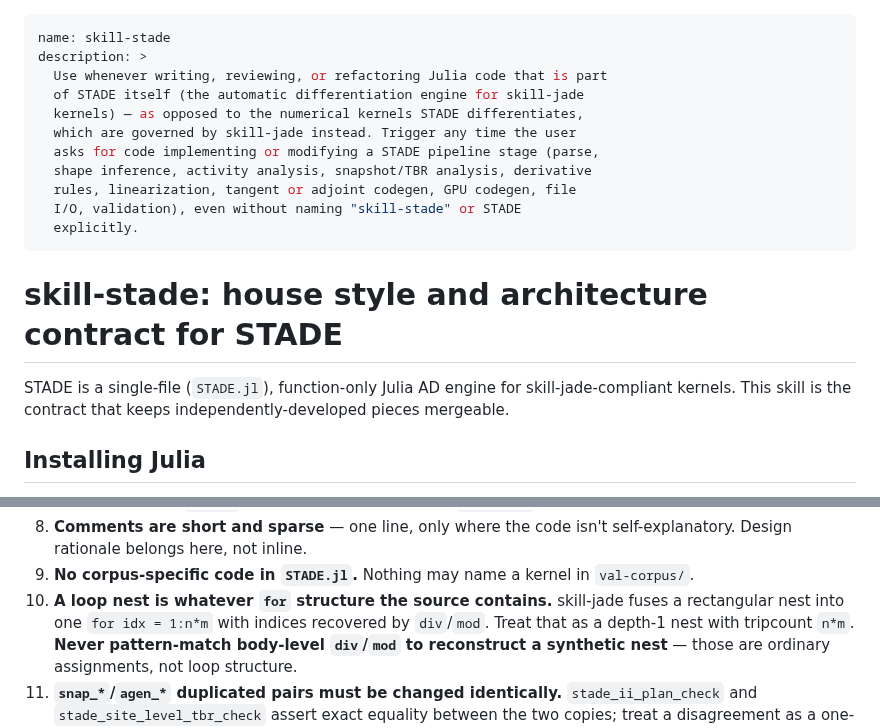
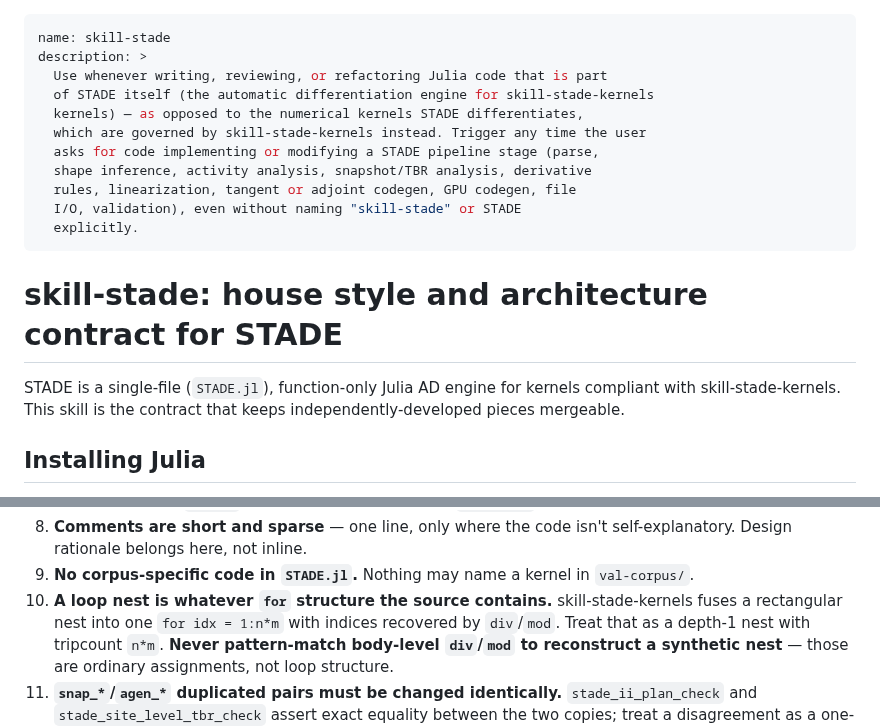
Before and after one commit to cerfacs/STADE.jl, a Markdown page: claude/skill-stade.md, 2 parts joined by grey strips. Rendered like a GitHub page.

Commit message:
Replace mentions to 'skill-jade' with 'skill-stade-kernels'

```diff
--- a/claude/skill-stade.md
+++ b/claude/skill-stade.md
@@ -2,9 +2,9 @@
 name: skill-stade
 description: >
   Use whenever writing, reviewing, or refactoring Julia code that is part
-  of STADE itself (the automatic differentiation engine for skill-jade
+  of STADE itself (the automatic differentiation engine for skill-stade-kernels
   kernels) — as opposed to the numerical kernels STADE differentiates,
-  which are governed by skill-jade instead. Trigger any time the user
+  which are governed by skill-stade-kernels instead. Trigger any time the user
   asks for code implementing or modifying a STADE pipeline stage (parse,
   shape inference, activity analysis, snapshot/TBR analysis, derivative
   rules, linearization, tangent or adjoint codegen, GPU codegen, file
@@ -15,8 +15,8 @@ description: >
 # skill-stade: house style and architecture contract for STADE
 
 STADE is a single-file (`STADE.jl`), function-only Julia AD engine for
-skill-jade-compliant kernels. This skill is the contract that keeps
-independently-developed pieces mergeable.
+kernels compliant with skill-stade-kernels. This skill is the contract
+that keeps independently-developed pieces mergeable.
 
 ## Installing Julia
 
@@ -69,7 +69,7 @@ subsequent `bash_tool` call needing Julia.
 9. **No corpus-specific code in `STADE.jl`.** Nothing may name a kernel
    in `val-corpus/`.
 10. **A loop nest is whatever `for` structure the source contains.**
-    skill-jade fuses a rectangular nest into one `for idx = 1:n*m` with
+    skill-stade-kernels fuses a rectangular nest into one `for idx = 1:n*m` with
     indices recovered by `div`/`mod`. Treat that as a depth-1 nest with
     tripcount `n*m`. **Never pattern-match body-level `div`/`mod` to
     reconstruct a synthetic nest** — those are ordinary assignments, not
```
